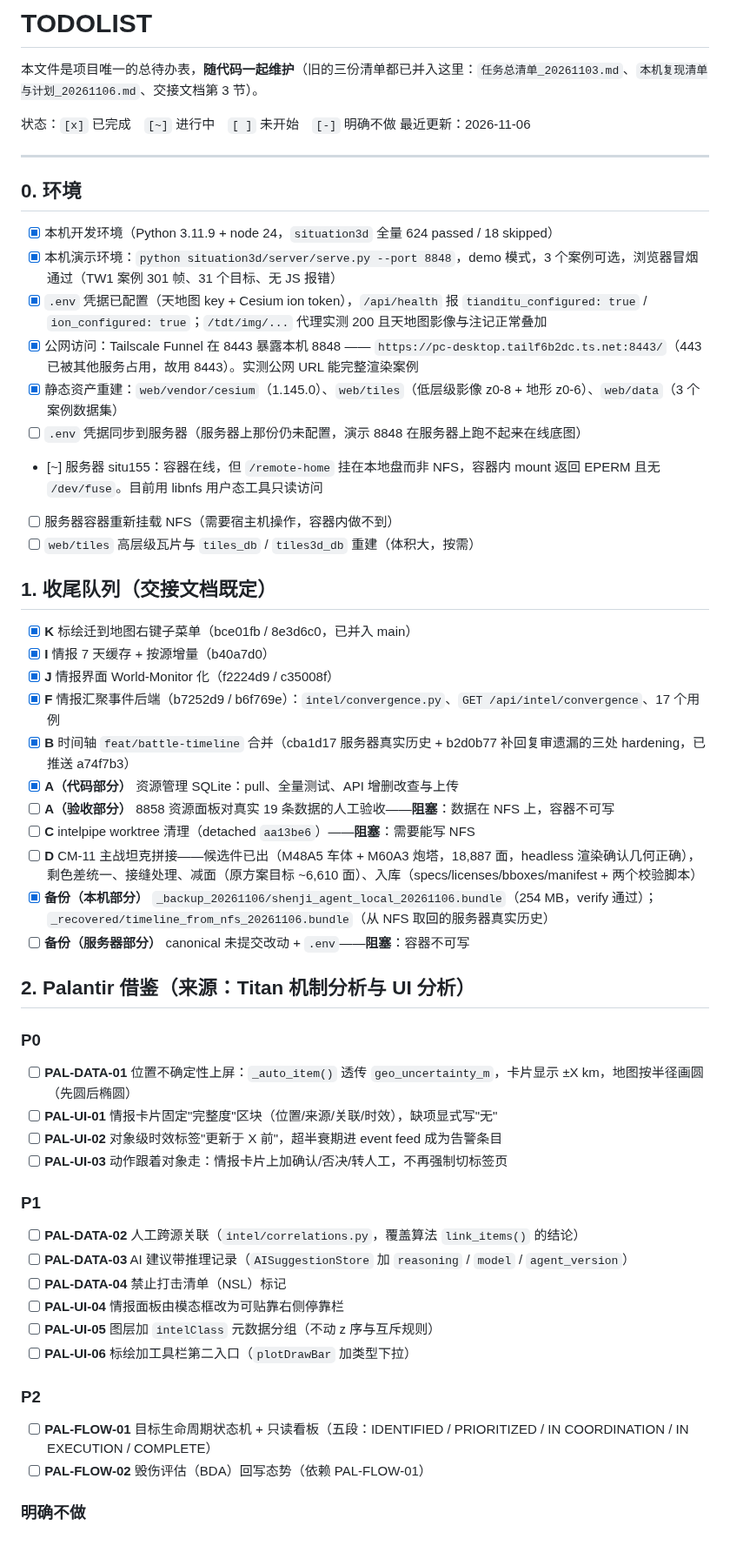
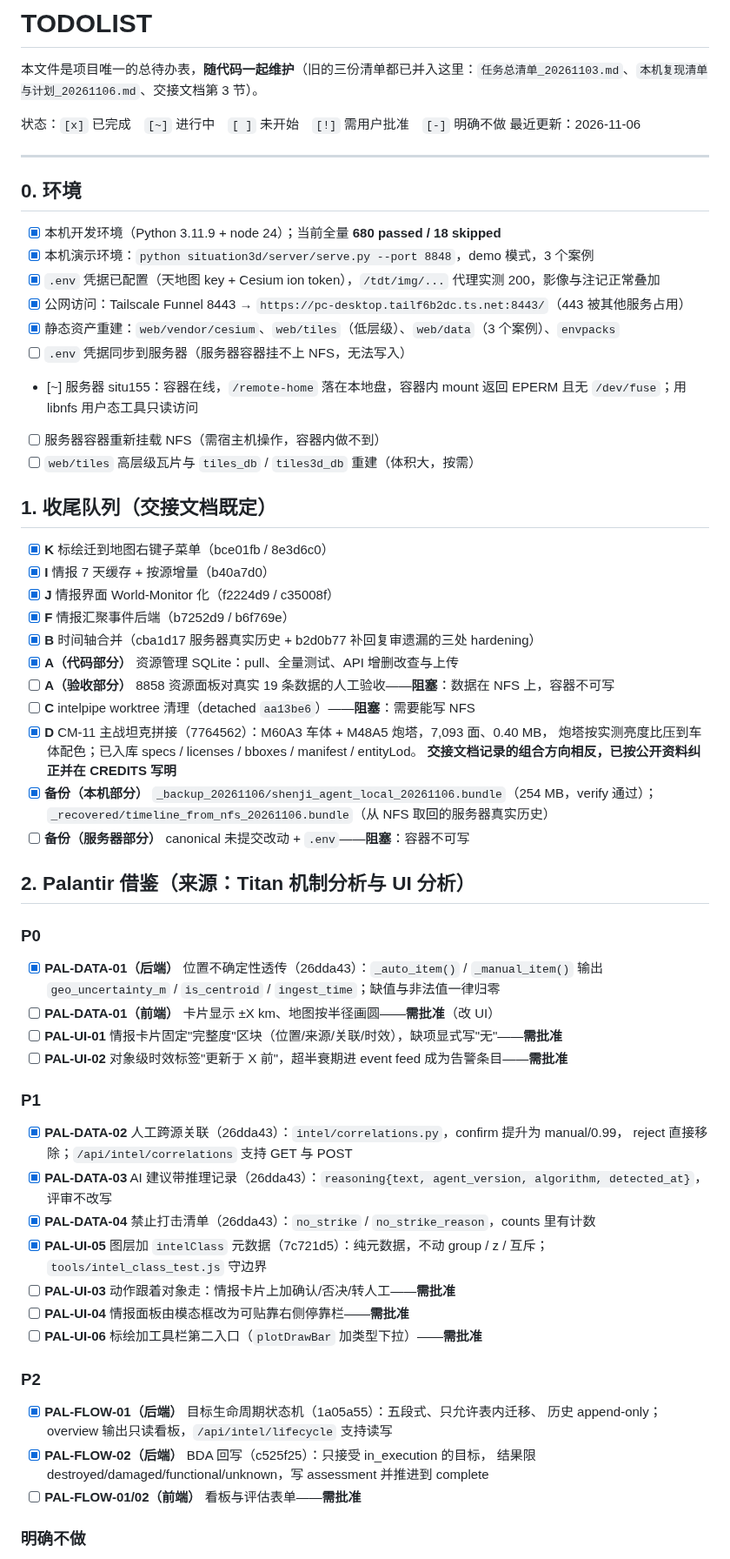
Before and after one commit to lizilong1993/shenji_agent, a Markdown page: TODOLIST.md, the part around one of its changes. Shown at 87% size. Drawn GitHub-style.

Commit message:
docs(todolist): record completed backend work and UI approval gates
本轮完成 PAL-DATA-01/02/03/04、PAL-FLOW-01/02（后端）、PAL-UI-05、G（后端）、
D（CM-11）。剩余项全部是改 web UI 或需产品决策，已标 [!] 等批准。

```diff
--- a/TODOLIST.md
+++ b/TODOLIST.md
@@ -2,59 +2,70 @@
 
 本文件是项目唯一的总待办表，**随代码一起维护**（旧的三份清单都已并入这里：`任务总清单_20261103.md`、`本机复现清单与计划_20261106.md`、交接文档第 3 节）。
 
-状态：`[x]` 已完成　`[~]` 进行中　`[ ]` 未开始　`[-]` 明确不做
+状态：`[x]` 已完成　`[~]` 进行中　`[ ]` 未开始　`[!]` 需用户批准　`[-]` 明确不做
 最近更新：2026-11-06
 
 ---
 
 ## 0. 环境
 
-- [x] 本机开发环境（Python 3.11.9 + node 24，`situation3d` 全量 624 passed / 18 skipped）
-- [x] 本机演示环境：`python situation3d/server/serve.py --port 8848`，demo 模式，3 个案例可选，浏览器冒烟通过（TW1 案例 301 帧、31 个目标、无 JS 报错）
-- [x] `.env` 凭据已配置（天地图 key + Cesium ion token），`/api/health` 报 `tianditu_configured: true` / `ion_configured: true`；`/tdt/img/...` 代理实测 200 且天地图影像与注记正常叠加
-- [x] 公网访问：Tailscale Funnel 在 8443 暴露本机 8848 —— `https://pc-desktop.tailf6b2dc.ts.net:8443/`（443 已被其他服务占用，故用 8443）。实测公网 URL 能完整渲染案例
-- [x] 静态资产重建：`web/vendor/cesium`（1.145.0）、`web/tiles`（低层级影像 z0-8 + 地形 z0-6）、`web/data`（3 个案例数据集）
-- [ ] `.env` 凭据同步到服务器（服务器上那份仍未配置，演示 8848 在服务器上跑不起来在线底图）
-- [~] 服务器 situ155：容器在线，但 `/remote-home` 挂在本地盘而非 NFS，容器内 mount 返回 EPERM 且无 `/dev/fuse`。目前用 libnfs 用户态工具只读访问
-- [ ] 服务器容器重新挂载 NFS（需要宿主机操作，容器内做不到）
+- [x] 本机开发环境（Python 3.11.9 + node 24）；当前全量 **680 passed / 18 skipped**
+- [x] 本机演示环境：`python situation3d/server/serve.py --port 8848`，demo 模式，3 个案例
+- [x] `.env` 凭据已配置（天地图 key + Cesium ion token），`/tdt/img/...` 代理实测 200，影像与注记正常叠加
+- [x] 公网访问：Tailscale Funnel 8443 → `https://pc-desktop.tailf6b2dc.ts.net:8443/`（443 被其他服务占用）
+- [x] 静态资产重建：`web/vendor/cesium`、`web/tiles`（低层级）、`web/data`（3 个案例）、`envpacks`
+- [ ] `.env` 凭据同步到服务器（服务器容器挂不上 NFS，无法写入）
+- [~] 服务器 situ155：容器在线，`/remote-home` 落在本地盘，容器内 mount 返回 EPERM 且无 `/dev/fuse`；用 libnfs 用户态工具只读访问
+- [ ] 服务器容器重新挂载 NFS（需宿主机操作，容器内做不到）
 - [ ] `web/tiles` 高层级瓦片与 `tiles_db` / `tiles3d_db` 重建（体积大，按需）
 
 ## 1. 收尾队列（交接文档既定）
 
-- [x] **K** 标绘迁到地图右键子菜单（bce01fb / 8e3d6c0，已并入 main）
+- [x] **K** 标绘迁到地图右键子菜单（bce01fb / 8e3d6c0）
 - [x] **I** 情报 7 天缓存 + 按源增量（b40a7d0）
 - [x] **J** 情报界面 World-Monitor 化（f2224d9 / c35008f）
-- [x] **F** 情报汇聚事件后端（b7252d9 / b6f769e）：`intel/convergence.py`、`GET /api/intel/convergence`、17 个用例
-- [x] **B** 时间轴 `feat/battle-timeline` 合并（cba1d17 服务器真实历史 + b2d0b77 补回复审遗漏的三处 hardening，已推送 a74f7b3）
+- [x] **F** 情报汇聚事件后端（b7252d9 / b6f769e）
+- [x] **B** 时间轴合并（cba1d17 服务器真实历史 + b2d0b77 补回复审遗漏的三处 hardening）
 - [x] **A（代码部分）** 资源管理 SQLite：pull、全量测试、API 增删改查与上传
 - [ ] **A（验收部分）** 8858 资源面板对真实 19 条数据的人工验收——**阻塞**：数据在 NFS 上，容器不可写
 - [ ] **C** intelpipe worktree 清理（detached `aa13be6`）——**阻塞**：需要能写 NFS
-- [ ] **D** CM-11 主战坦克拼接——候选件已出（M48A5 车体 + M60A3 炮塔，18,887 面，headless 渲染确认几何正确），剩色差统一、接缝处理、减面（原方案目标 ~6,610 面）、入库（specs/licenses/bboxes/manifest + 两个校验脚本）
-- [x] **备份（本机部分）** `_backup_20261106/shenji_agent_local_20261106.bundle`（254 MB，verify 通过）；`_recovered/timeline_from_nfs_20261106.bundle`（从 NFS 取回的服务器真实历史）
+- [x] **D** CM-11 主战坦克拼接（7764562）：M60A3 车体 + M48A5 炮塔，7,093 面、0.40 MB，
+      炮塔按实测亮度比压到车体配色；已入库 specs / licenses / bboxes / manifest / entityLod。
+      **交接文档记录的组合方向相反，已按公开资料纠正并在 CREDITS 写明**
+- [x] **备份（本机部分）** `_backup_20261106/shenji_agent_local_20261106.bundle`（254 MB，verify 通过）；
+      `_recovered/timeline_from_nfs_20261106.bundle`（从 NFS 取回的服务器真实历史）
 - [ ] **备份（服务器部分）** canonical 未提交改动 + `.env`——**阻塞**：容器不可写
 
 ## 2. Palantir 借鉴（来源：Titan 机制分析与 UI 分析）
 
 ### P0
 
-- [ ] **PAL-DATA-01** 位置不确定性上屏：`_auto_item()` 透传 `geo_uncertainty_m`，卡片显示 ±X km，地图按半径画圆（先圆后椭圆）
-- [ ] **PAL-UI-01** 情报卡片固定"完整度"区块（位置/来源/关联/时效），缺项显式写"无"
-- [ ] **PAL-UI-02** 对象级时效标签"更新于 X 前"，超半衰期进 event feed 成为告警条目
-- [ ] **PAL-UI-03** 动作跟着对象走：情报卡片上加确认/否决/转人工，不再强制切标签页
+- [x] **PAL-DATA-01（后端）** 位置不确定性透传（26dda43）：`_auto_item()` / `_manual_item()`
+      输出 `geo_uncertainty_m` / `is_centroid` / `ingest_time`；缺值与非法值一律归零
+- [ ] **PAL-DATA-01（前端）** 卡片显示 ±X km、地图按半径画圆——**需批准**（改 UI）
+- [ ] **PAL-UI-01** 情报卡片固定"完整度"区块（位置/来源/关联/时效），缺项显式写"无"——**需批准**
+- [ ] **PAL-UI-02** 对象级时效标签"更新于 X 前"，超半衰期进 event feed 成为告警条目——**需批准**
 
 ### P1
 
-- [ ] **PAL-DATA-02** 人工跨源关联（`intel/correlations.py`，覆盖算法 `link_items()` 的结论）
-- [ ] **PAL-DATA-03** AI 建议带推理记录（`AISuggestionStore` 加 `reasoning` / `model` / `agent_version`）
-- [ ] **PAL-DATA-04** 禁止打击清单（NSL）标记
-- [ ] **PAL-UI-04** 情报面板由模态框改为可贴靠右侧停靠栏
-- [ ] **PAL-UI-05** 图层加 `intelClass` 元数据分组（不动 z 序与互斥规则）
-- [ ] **PAL-UI-06** 标绘加工具栏第二入口（`plotDrawBar` 加类型下拉）
+- [x] **PAL-DATA-02** 人工跨源关联（26dda43）：`intel/correlations.py`，confirm 提升为 manual/0.99，
+      reject 直接移除；`/api/intel/correlations` 支持 GET 与 POST
+- [x] **PAL-DATA-03** AI 建议带推理记录（26dda43）：`reasoning{text, agent_version, algorithm,
+      detected_at}`，评审不改写
+- [x] **PAL-DATA-04** 禁止打击清单（26dda43）：`no_strike` / `no_strike_reason`，counts 里有计数
+- [x] **PAL-UI-05** 图层加 `intelClass` 元数据（7c721d5）：纯元数据，不动 group / z / 互斥；
+      `tools/intel_class_test.js` 守边界
+- [ ] **PAL-UI-03** 动作跟着对象走：情报卡片上加确认/否决/转人工——**需批准**
+- [ ] **PAL-UI-04** 情报面板由模态框改为可贴靠右侧停靠栏——**需批准**
+- [ ] **PAL-UI-06** 标绘加工具栏第二入口（`plotDrawBar` 加类型下拉）——**需批准**
 
 ### P2
 
-- [ ] **PAL-FLOW-01** 目标生命周期状态机 + 只读看板（五段：IDENTIFIED / PRIORITIZED / IN COORDINATION / IN EXECUTION / COMPLETE）
-- [ ] **PAL-FLOW-02** 毁伤评估（BDA）回写态势（依赖 PAL-FLOW-01）
+- [x] **PAL-FLOW-01（后端）** 目标生命周期状态机（1a05a55）：五段式、只允许表内迁移、
+      历史 append-only；overview 输出只读看板，`/api/intel/lifecycle` 支持读写
+- [x] **PAL-FLOW-02（后端）** BDA 回写（c525f25）：只接受 in_execution 的目标，
+      结果限 destroyed/damaged/functional/unknown，写 assessment 并推进到 complete
+- [ ] **PAL-FLOW-01/02（前端）** 看板与评估表单——**需批准**
 
 ### 明确不做
 
```
Also changed, not shown: other parts of TODOLIST.md (+8 -6 lines).
